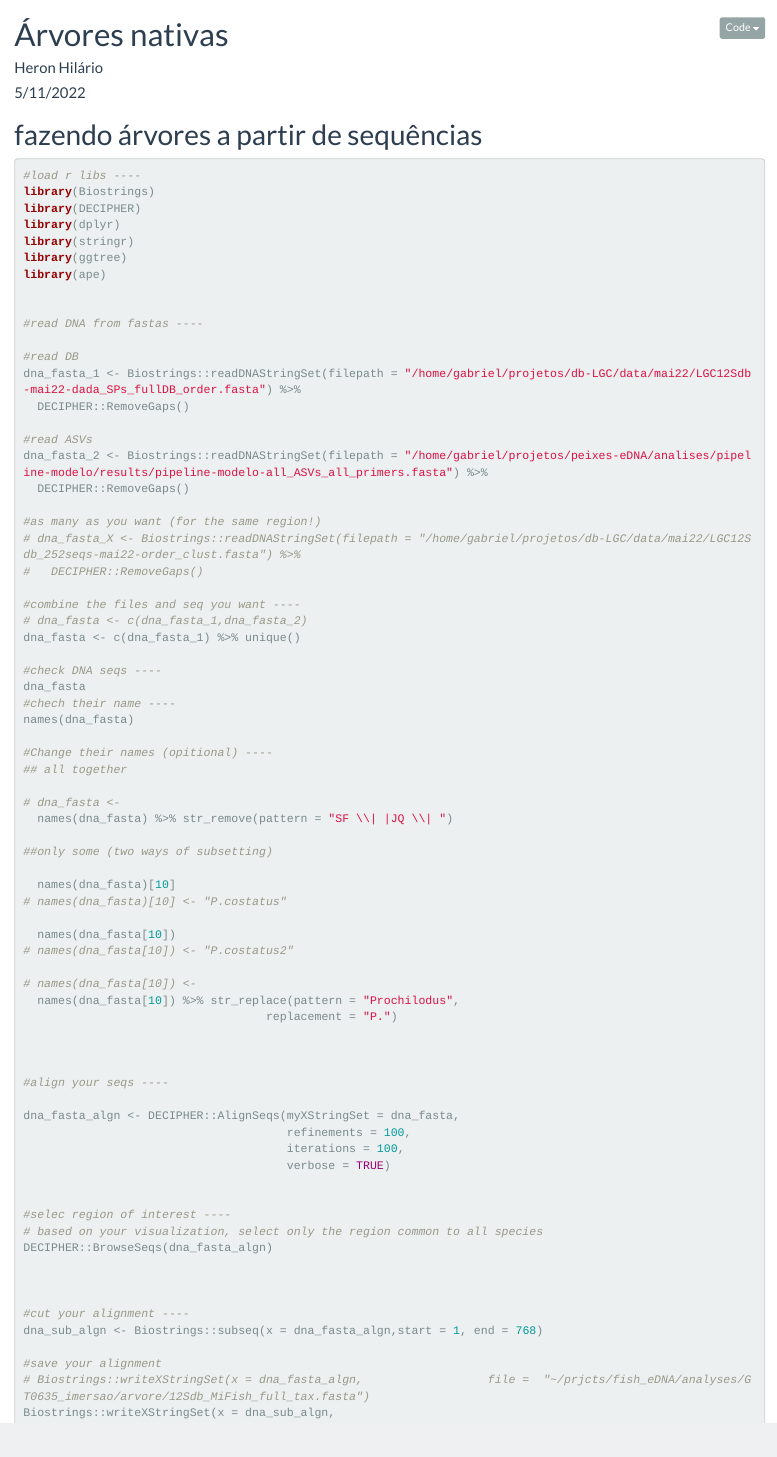
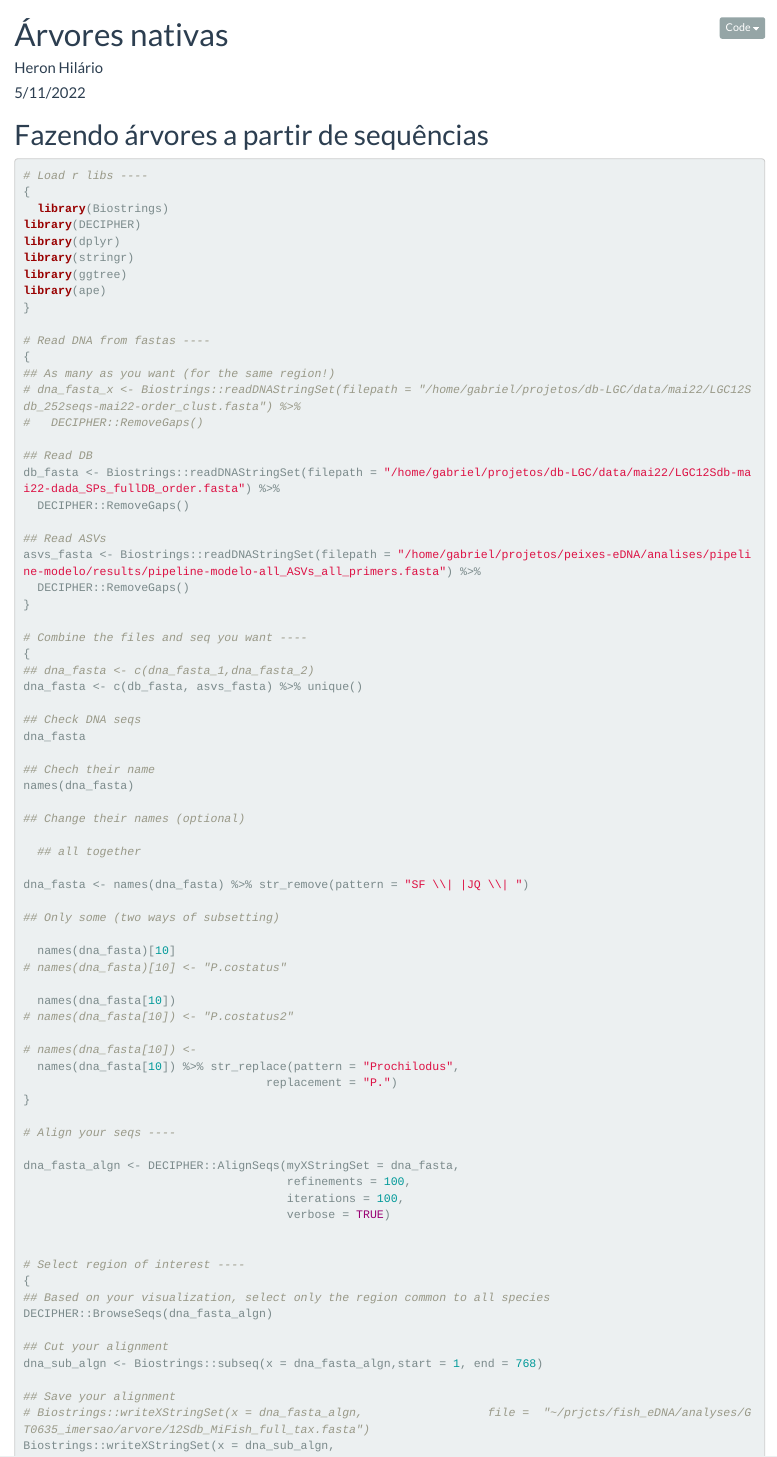
Before and after one commit to gbrl-mendes/lagoa_ingleses, an R Markdown document (script/arvores/arvores.Rmd): the page in a window 1100 px wide, from its top. Rendered offline with R 4.5, knitr and Pandoc, with nearby package versions.

Commit message:
personalizando o código

````diff
--- a/script/arvores/arvores.Rmd
+++ b/script/arvores/arvores.Rmd
@@ -22,48 +22,52 @@ library(ape)
   }
 ```
 
-# fazendo árvores a partir de sequências
+# Fazendo árvores a partir de sequências
 
 ```{r,echo=TRUE, eval=FALSE}
-#load r libs ----
-library(Biostrings)
+# Load r libs ----
+{
+  library(Biostrings)
 library(DECIPHER)
 library(dplyr)
 library(stringr)
 library(ggtree)
 library(ape)
+}
 
+# Read DNA from fastas ----
+{
+## As many as you want (for the same region!)
+# dna_fasta_x <- Biostrings::readDNAStringSet(filepath = "/home/gabriel/projetos/db-LGC/data/mai22/LGC12Sdb_252seqs-mai22-order_clust.fasta") %>%
+#   DECIPHER::RemoveGaps()
 
-#read DNA from fastas ----
-
-#read DB
-dna_fasta_1 <- Biostrings::readDNAStringSet(filepath = "/home/gabriel/projetos/db-LGC/data/mai22/LGC12Sdb-mai22-dada_SPs_fullDB_order.fasta") %>%
+## Read DB
+db_fasta <- Biostrings::readDNAStringSet(filepath = "/home/gabriel/projetos/db-LGC/data/mai22/LGC12Sdb-mai22-dada_SPs_fullDB_order.fasta") %>%
   DECIPHER::RemoveGaps()
 
-#read ASVs
-dna_fasta_2 <- Biostrings::readDNAStringSet(filepath = "/home/gabriel/projetos/peixes-eDNA/analises/pipeline-modelo/results/pipeline-modelo-all_ASVs_all_primers.fasta") %>%
+## Read ASVs
+asvs_fasta <- Biostrings::readDNAStringSet(filepath = "/home/gabriel/projetos/peixes-eDNA/analises/pipeline-modelo/results/pipeline-modelo-all_ASVs_all_primers.fasta") %>%
   DECIPHER::RemoveGaps()
+}
 
-#as many as you want (for the same region!)
-# dna_fasta_X <- Biostrings::readDNAStringSet(filepath = "/home/gabriel/projetos/db-LGC/data/mai22/LGC12Sdb_252seqs-mai22-order_clust.fasta") %>%
-#   DECIPHER::RemoveGaps()
+# Combine the files and seq you want ----
+{
+## dna_fasta <- c(dna_fasta_1,dna_fasta_2)
+dna_fasta <- c(db_fasta, asvs_fasta) %>% unique()
 
-#combine the files and seq you want ----
-# dna_fasta <- c(dna_fasta_1,dna_fasta_2)
-dna_fasta <- c(dna_fasta_1) %>% unique()
+## Check DNA seqs
+dna_fasta
 
-#check DNA seqs ----
-dna_fasta
-#chech their name ----
+## Chech their name
 names(dna_fasta)
 
-#Change their names (opitional) ----
-## all together
+## Change their names (optional)
 
-# dna_fasta <-
-  names(dna_fasta) %>% str_remove(pattern = "SF \\| |JQ \\| ")
+  ## all together
 
-##only some (two ways of subsetting)
+dna_fasta <- names(dna_fasta) %>% str_remove(pattern = "SF \\| |JQ \\| ")
+
+## Only some (two ways of subsetting)
 
   names(dna_fasta)[10]
 # names(dna_fasta)[10] <- "P.costatus"
@@ -74,10 +78,9 @@ names(dna_fasta)
 # names(dna_fasta[10]) <-
   names(dna_fasta[10]) %>% str_replace(pattern = "Prochilodus",
                                    replacement = "P.")
+}
 
-
-
-#align your seqs ----
+# Align your seqs ----
 
 dna_fasta_algn <- DECIPHER::AlignSeqs(myXStringSet = dna_fasta,
                                       refinements = 100,
@@ -85,16 +88,15 @@ dna_fasta_algn <- DECIPHER::AlignSeqs(myXStringSet = dna_fasta,
                                       verbose = TRUE)
 
 
-#selec region of interest ----
-# based on your visualization, select only the region common to all species
+# Select region of interest ----
+{
+## Based on your visualization, select only the region common to all species
 DECIPHER::BrowseSeqs(dna_fasta_algn)
 
-
-
-#cut your alignment ----
+## Cut your alignment
 dna_sub_algn <- Biostrings::subseq(x = dna_fasta_algn,start = 1, end = 768)
 
-#save your alignment
+## Save your alignment
 # Biostrings::writeXStringSet(x = dna_fasta_algn,                  file =  "~/prjcts/fish_eDNA/analyses/GT0635_imersao/arvore/12Sdb_MiFish_full_tax.fasta")
 Biostrings::writeXStringSet(x = dna_sub_algn,
                             file =  "~/prjcts/.../12Sdb_MiFish_full_tax.fasta")
````
Also changed, not shown: script/arvores/arvores.Rmd (46 more changed lines).
